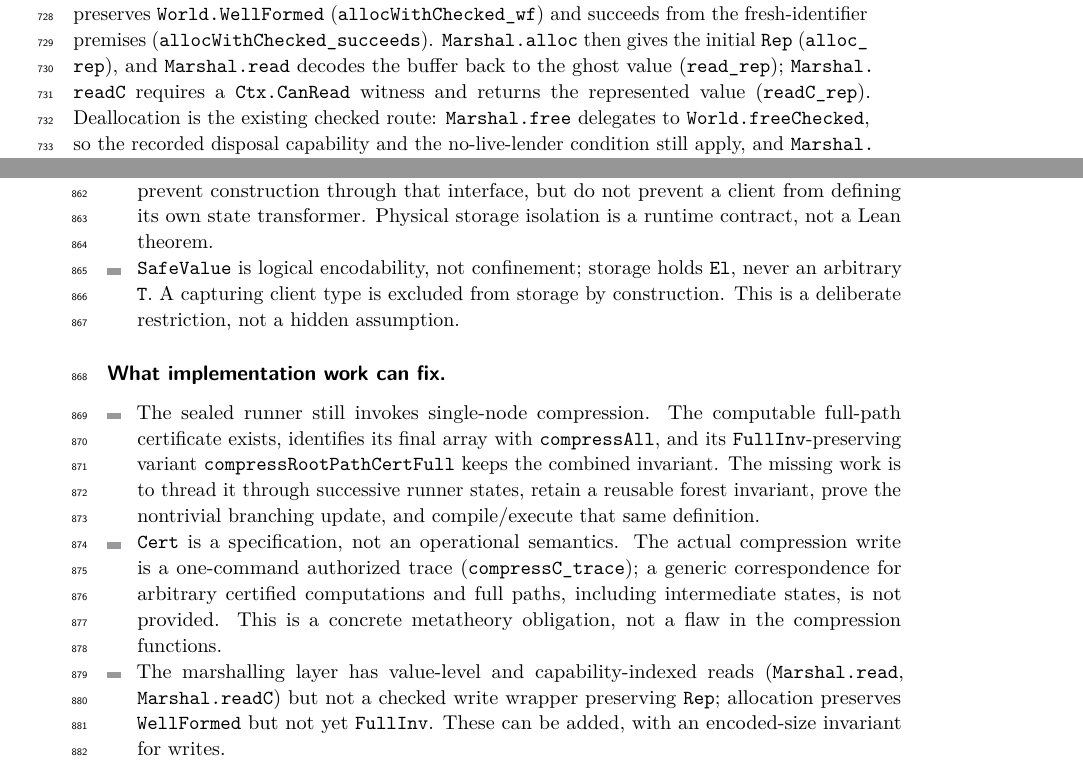
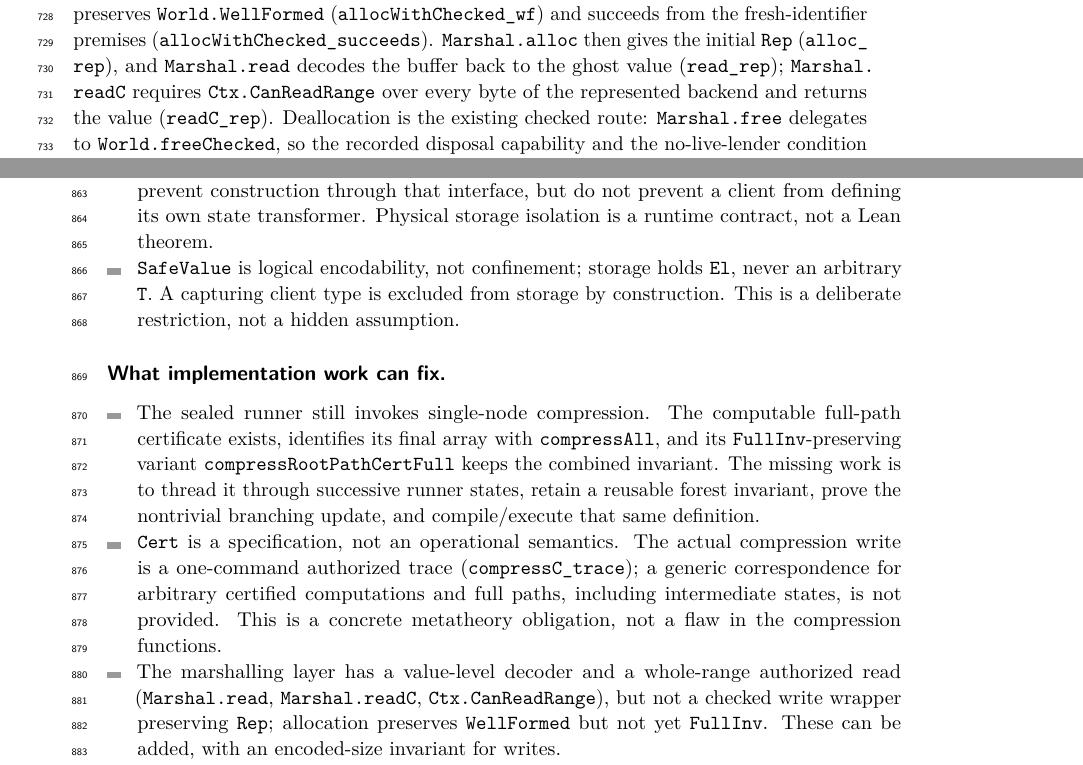
Before and after one commit to scidonia/ownership, a LaTeX paper (paper/sealed-ownership.tex): two parts of pages 17 and 20 of 22, joined at a grey line, cut so that both start at the same text. Compiled offline with pdfLaTeX.

Commit message:
Repair the marshalled read's authorization footprint
Replaces the single-byte CanRead premise on Marshal.readC with Ctx.CanReadRange over the represented backend's full byte range, so a decoder cannot inspect bytes outside the presented authority. Adds the range projection lemma and updates the paper/notes. readC_rep is axiom-free. The checked write and FullInv allocation remain open.

```diff
--- a/paper/sealed-ownership.tex
+++ b/paper/sealed-ownership.tex
@@ -1085,8 +1085,9 @@ the encoded bytes; it preserves \lean{World.WellFormed}
 (\lean{allocWithChecked\_wf}) and succeeds from the fresh-identifier premises
 (\lean{allocWithChecked\_succeeds}). \lean{Marshal.alloc} then gives the initial
 \lean{Rep} (\lean{alloc\_rep}), and \lean{Marshal.read} decodes the buffer back
-to the ghost value (\lean{read\_rep}); \lean{Marshal.readC} requires a
-\lean{Ctx.CanRead} witness and returns the represented value (\lean{readC\_rep}).
+to the ghost value (\lean{read\_rep}); \lean{Marshal.readC} requires
+\lean{Ctx.CanReadRange} over every byte of the represented backend and returns
+the value (\lean{readC\_rep}).
 Deallocation is the existing checked route:
 \lean{Marshal.free} delegates to \lean{World.freeChecked}, so the recorded
 disposal capability and the no-live-lender condition still apply, and
@@ -1295,9 +1296,10 @@ ownership theorem.
   computations and full paths, including intermediate states, is not provided.
   This is a concrete metatheory obligation, not a flaw in the compression
   functions.
-\item The marshalling layer has value-level and capability-indexed reads
-  (\lean{Marshal.read}, \lean{Marshal.readC}) but not a checked write wrapper
-  preserving \lean{Rep}; allocation preserves \lean{WellFormed} but not yet
+\item The marshalling layer has a value-level decoder and a whole-range
+  authorized read (\lean{Marshal.read}, \lean{Marshal.readC},
+  \lean{Ctx.CanReadRange}), but not a checked write wrapper preserving
+  \lean{Rep}; allocation preserves \lean{WellFormed} but not yet
   \lean{FullInv}. These can be added, with an encoded-size invariant for writes.
 \item \lean{Built} certifies the concrete 64-byte zero array; an arbitrary
   runtime parent array still needs a construction witness.
```
Also changed, not shown: AGENTS.md (+2 -1 lines), paper/sealed-ownership.pdf, 1 other file.
